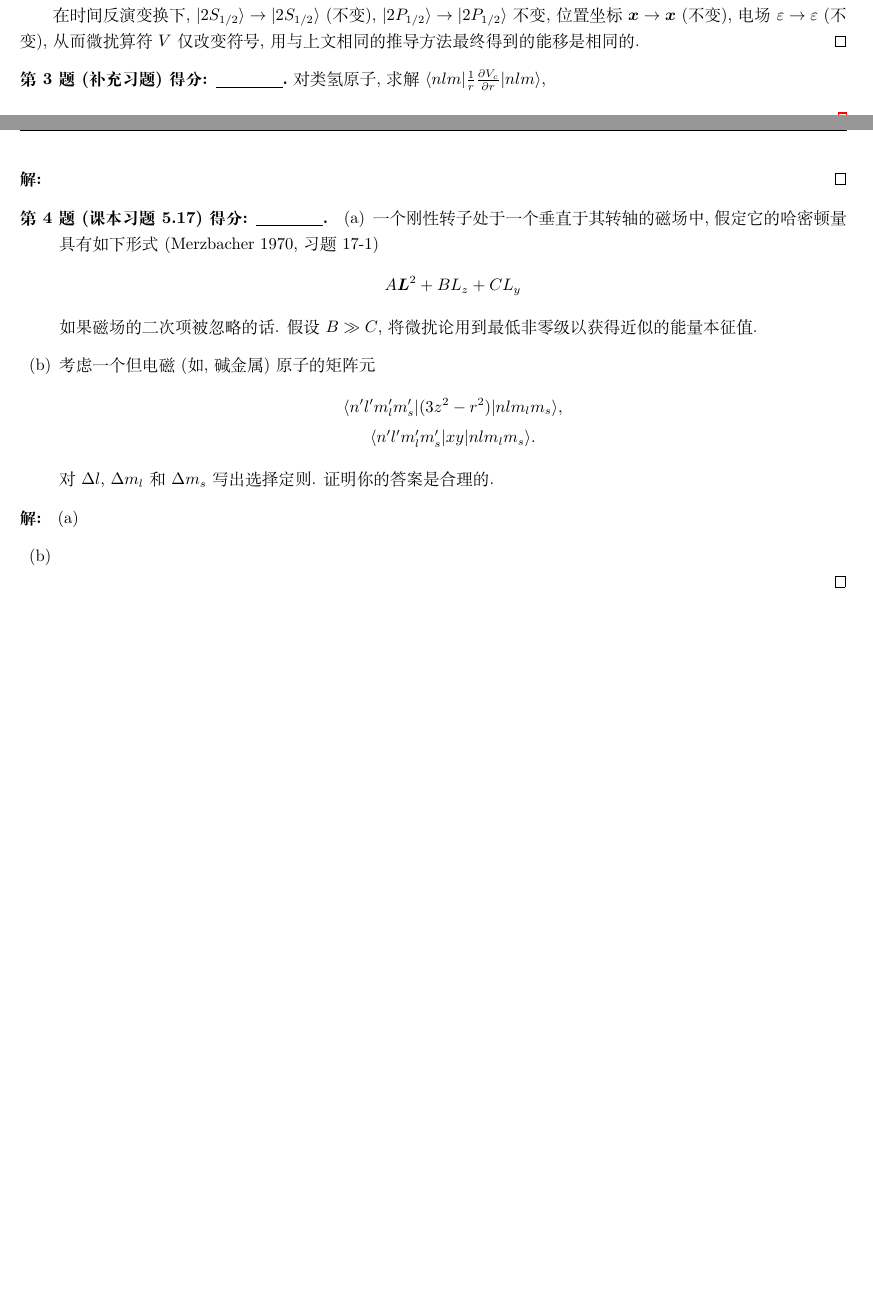
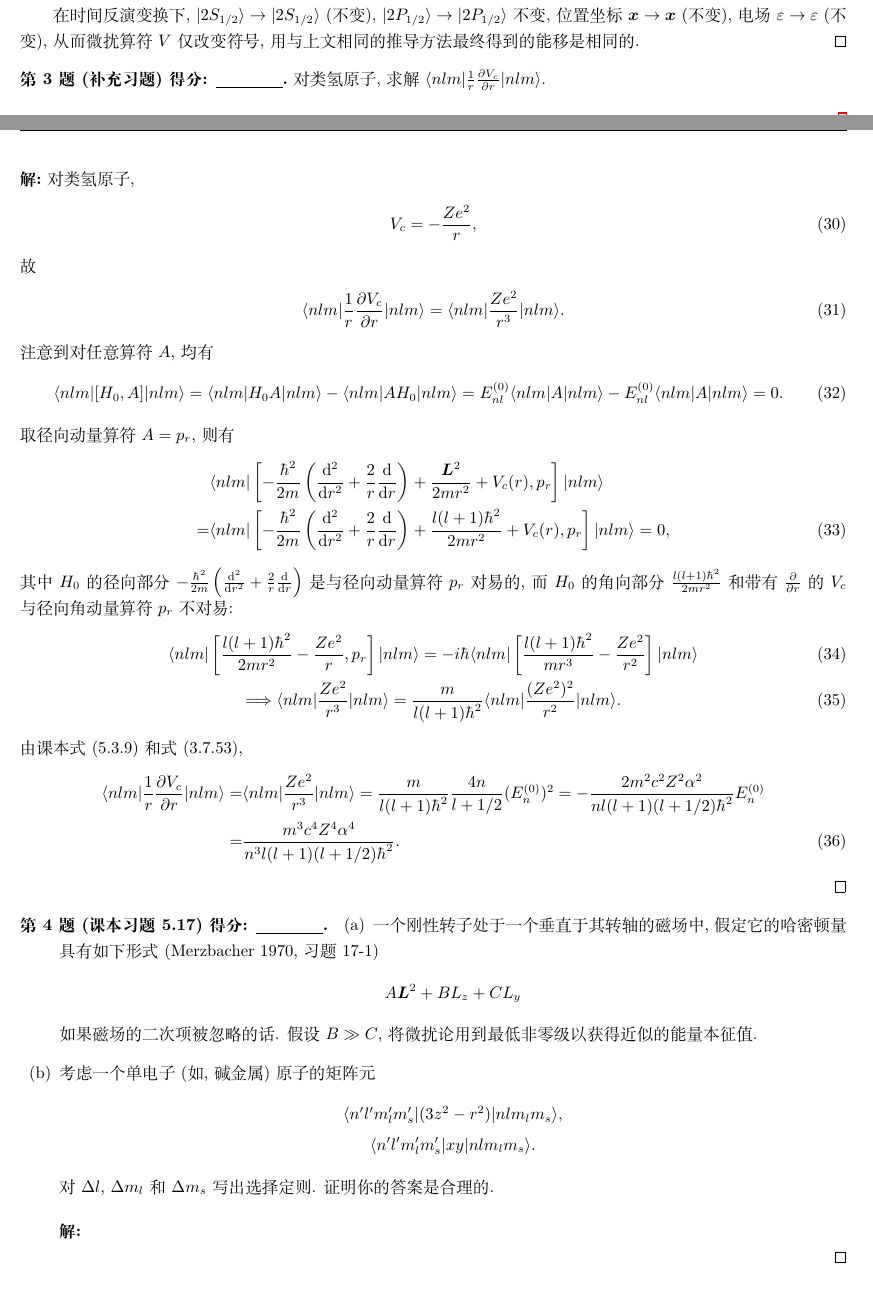
Before and after one commit to Chen-Jialin/Advanced-Quantum-Mechanics-Assignments, a LaTeX problem sheet (Assignment-10/Assignment-10.tex): two parts of pages 3 and 4 of 4 before the commit and two parts of pages 3 and 4 of 5 after it, joined at a grey line, cut so that both start at the same text, the shorter picture padded with empty space. Compiled offline with XeLaTeX.

Commit message:
A10-3 finished

```diff
--- a/Assignment-10/Assignment-10.tex
+++ b/Assignment-10/Assignment-10.tex
@@ -208,10 +208,36 @@
 \end{sol}
 
 \begin{prob}[补充习题]
-    对类氢原子, 求解 $\langle nlm\rvert\frac{1}{r}\frac{\partial V_c}{\partial r}\lvert nlm\rangle$,
+    对类氢原子, 求解 $\langle nlm\rvert\frac{1}{r}\frac{\partial V_c}{\partial r}\lvert nlm\rangle$.
 \end{prob}
 \begin{sol}
-
+    对类氢原子,
+    \begin{align}
+        V_c=-\frac{Ze^2}{r},
+    \end{align}
+    故
+    \begin{align}
+        \langle nlm\rvert\frac{1}{r}\frac{\partial V_c}{\partial r}\lvert nlm\rangle=\langle nlm\rvert\frac{Ze^2}{r^3}\lvert nlm\rangle.
+    \end{align}
+    注意到对任意算符 $A$, 均有
+    \begin{align}
+        \langle nlm\rvert[H_0,A]\lvert nlm\rangle=\langle nlm\rvert H_0A\lvert nlm\rangle-\langle nlm\rvert AH_0\rvert nlm\rangle=E_{nl}^{(0)}\langle nlm\rvert A\lvert nlm\rangle-E_{nl}^{(0)}\langle nlm\rvert A\lvert nlm\rangle=0.
+    \end{align}
+    取径向动量算符 $A=p_r$, 则有
+    \begin{align}
+        \notag&\langle nlm\rvert\left[-\frac{\hbar^2}{2m}\left(\frac{\mathrm{d}^2}{\mathrm{d}r^2}+\frac{2}{r}\frac{\mathrm{d}}{\mathrm{d}r}\right)+\frac{\bm{L}^2}{2mr^2}+V_c(r),p_r\right]\lvert nlm\rangle\\
+        =&\langle nlm\rvert\left[-\frac{\hbar^2}{2m}\left(\frac{\mathrm{d}^2}{\mathrm{d}r^2}+\frac{2}{r}\frac{\mathrm{d}}{\mathrm{d}r}\right)+\frac{l(l+1)\hbar^2}{2mr^2}+V_c(r),p_r\right]\lvert nlm\rangle=0,
+    \end{align}
+    其中 $H_0$ 的径向部分 $-\frac{\hbar^2}{2m}\left(\frac{\mathrm{d}^2}{\mathrm{d}r^2}+\frac{2}{r}\frac{\mathrm{d}}{\mathrm{d}r}\right)$ 是与径向动量算符 $p_r$ 对易的, 而 $H_0$ 的角向部分 $\frac{l(l+1)\hbar^2}{2mr^2}$ 和带有 $\frac{\partial}{\partial r}$ 的 $V_c$ 与径向角动量算符 $p_r$ 不对易:
+    \begin{gather}
+        \langle nlm\rvert\left[\frac{l(l+1)\hbar^2}{2mr^2}-\frac{Ze^2}{r},p_r\right]\lvert nlm\rangle=-i\hbar\langle nlm\rvert\left[\frac{l(l+1)\hbar^2}{mr^3}-\frac{Ze^2}{r^2}\right]\lvert nlm\rangle\\
+        \Longrightarrow\langle nlm\rvert\frac{Ze^2}{r^3}\lvert nlm\rangle=\frac{m}{l(l+1)\hbar^2}\langle nlm\rvert\frac{(Ze^2)^2}{r^2}\lvert nlm\rangle.
+    \end{gather}
+    由课本式 (5.3.9) 和式 (3.7.53),
+    \begin{align}
+        \notag\langle nlm\rvert\frac{1}{r}\frac{\partial V_c}{\partial r}\lvert nlm\rangle=&\langle nlm\rvert\frac{Ze^2}{r^3}\lvert nlm\rangle=\frac{m}{l(l+1)\hbar^2}\frac{4n}{l+1/2}(E_n^{(0)})^2=-\frac{2m^2c^2Z^2\alpha^2}{nl(l+1)(l+1/2)\hbar^2}E_n^{(0)}\\
+        =&\frac{m^3c^4Z^4\alpha^4}{n^3l(l+1)(l+1/2)\hbar^2}.
+    \end{align}
 \end{sol}
 
 \begin{prob}[课本习题 5.17]
@@ -221,7 +247,7 @@
             A\bm{L}^2+BL_z+CL_y
         \]
         如果磁场的二次项被忽略的话. 假设 $B\gg C$, 将微扰论用到最低非零级以获得近似的能量本征值.
-        \item[(b)] 考虑一个但电磁 (如, 碱金属) 原子的矩阵元
+        \item[(b)] 考虑一个单电子 (如, 碱金属) 原子的矩阵元
         \begin{gather*}
             \langle n'l'm_l'm_s'\rvert(3z^2-r^2)\lvert nlm_lm_s\rangle,\\
             \langle n'l'm_l'm_s'\rvert xy\lvert nlm_lm_s\rangle.
@@ -231,8 +257,7 @@
 \end{prob}
 \begin{sol}
     \begin{itemize}
-        \item[(a)]
-        \item[(b)]
+
     \end{itemize}
 \end{sol}
 
```
